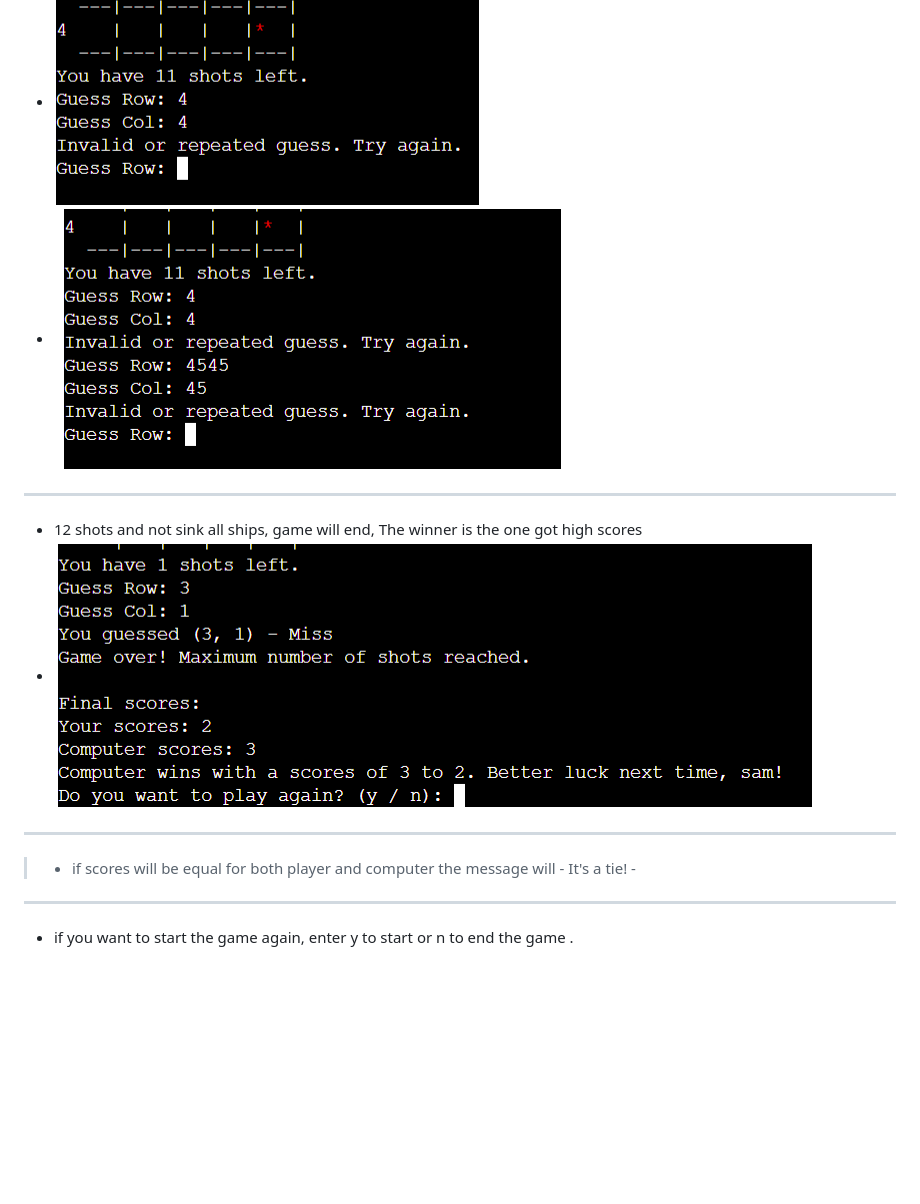
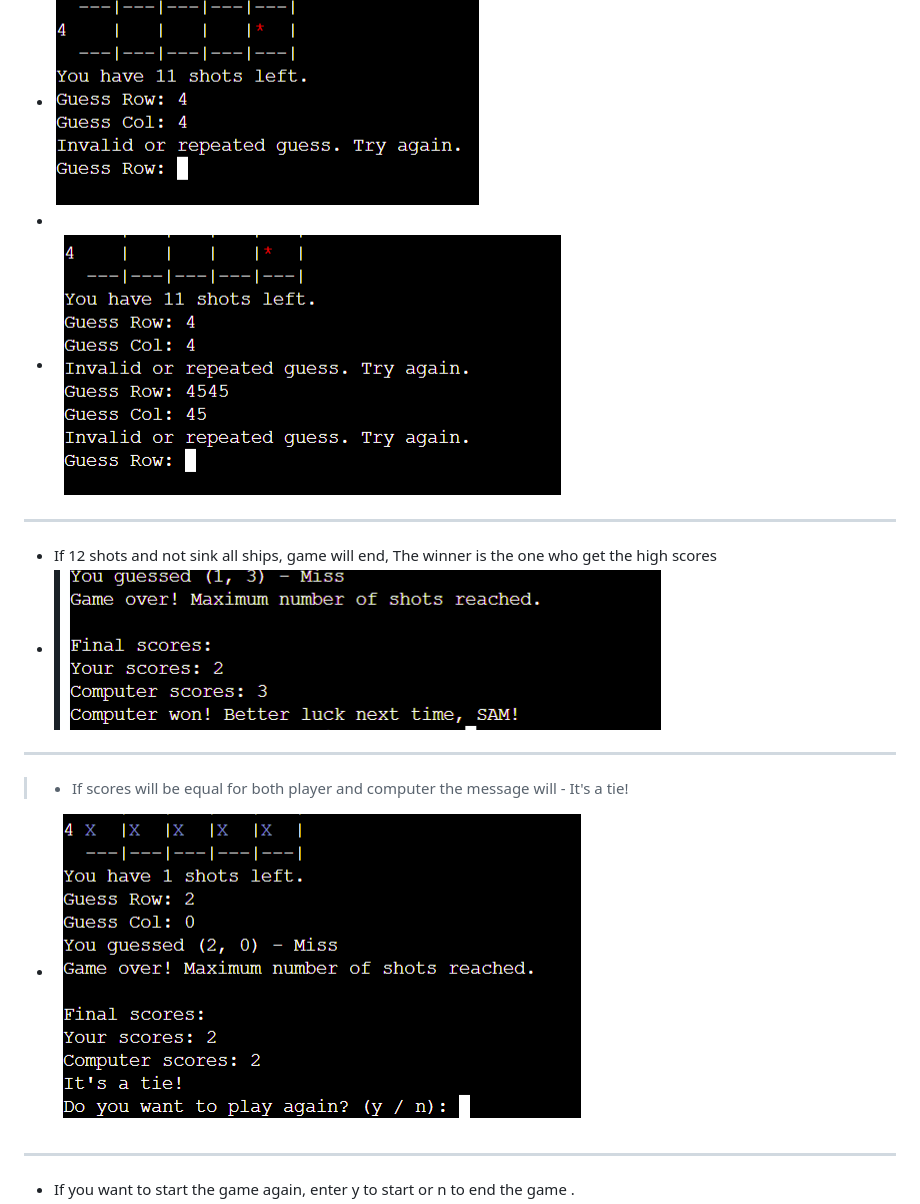
Before and after one commit to SamGree/Battleships, a Markdown page: README.md, the part around the change printed below. Drawn GitHub-style; pictures changed too: readme.images/better.one.png (added), readme.images/its.tie.png (added); blank space fills up the shorter version.

Commit message:
Add images to readme.md file

```diff
--- a/README.md
+++ b/README.md
@@ -62,15 +62,17 @@
 ---
 - If the player enters a number outside the valid range or repeats a previously guessed number, an error message will be displayed.
 - ![Tux, the Linux mascot](/readme.images/repeat.guess.png)
+-
 - ![Tux, the Linux mascot](/readme.images/out.of.range.png)
 
 ---
-- 12 shots and not sink all ships, game will end, The winner is the one got high scores
-- ![Tux, the Linux mascot](/readme.images/reachmax.shot.png)
+- If 12 shots and not sink all ships, game will end, The winner is the one who get the high scores
+- ![Tux, the Linux mascot](/readme.images/better.one.png)
 ---
-> - if scores will be equal for both player and computer the message will - It's a tie! -
+> - If scores will be equal for both player and computer the message will - It's a tie!
+- ![Tux, the Linux mascot](/readme.images/its.tie.png)
 ---
-- if you want to start the game again, enter y to start or n to end the game .
+- If you want to start the game again, enter y to start or n to end the game .
 - ![Tux, the Linux mascot](/readme.images/better.luck1.png)
 
 > ## **User Interface.**
```
Also changed, not shown: other parts of README.md (+8 -8 lines).
